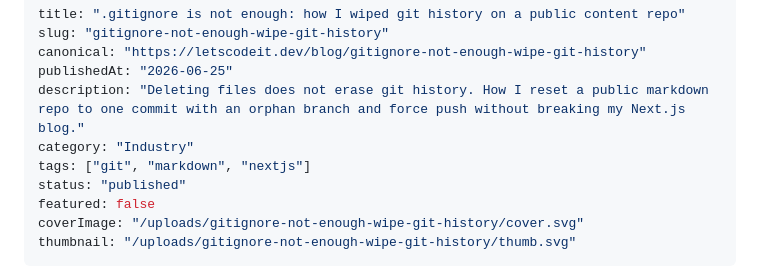
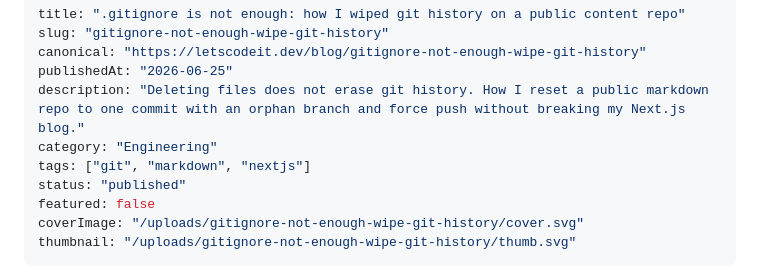
Before and after one commit to letscodeit-dev/blog, a Markdown page: posts/gitignore-not-enough-wipe-git-history.md, the part around the change. Drawn GitHub-style.

```diff
--- a/posts/gitignore-not-enough-wipe-git-history.md
+++ b/posts/gitignore-not-enough-wipe-git-history.md
@@ -4,7 +4,7 @@ slug: "gitignore-not-enough-wipe-git-history"
 canonical: "https://letscodeit.dev/blog/gitignore-not-enough-wipe-git-history"
 publishedAt: "2026-06-25"
 description: "Deleting files does not erase git history. How I reset a public markdown repo to one commit with an orphan branch and force push without breaking my Next.js blog."
-category: "Industry"
+category: "Engineering"
 tags: ["git", "markdown", "nextjs"]
 status: "published"
 featured: false
```
Also changed, not shown: posts/github-as-cms-markdown-nextjs.md (+1 -1 lines), posts/why-ai-wont-replace-developers.md (+1 -1 lines).
